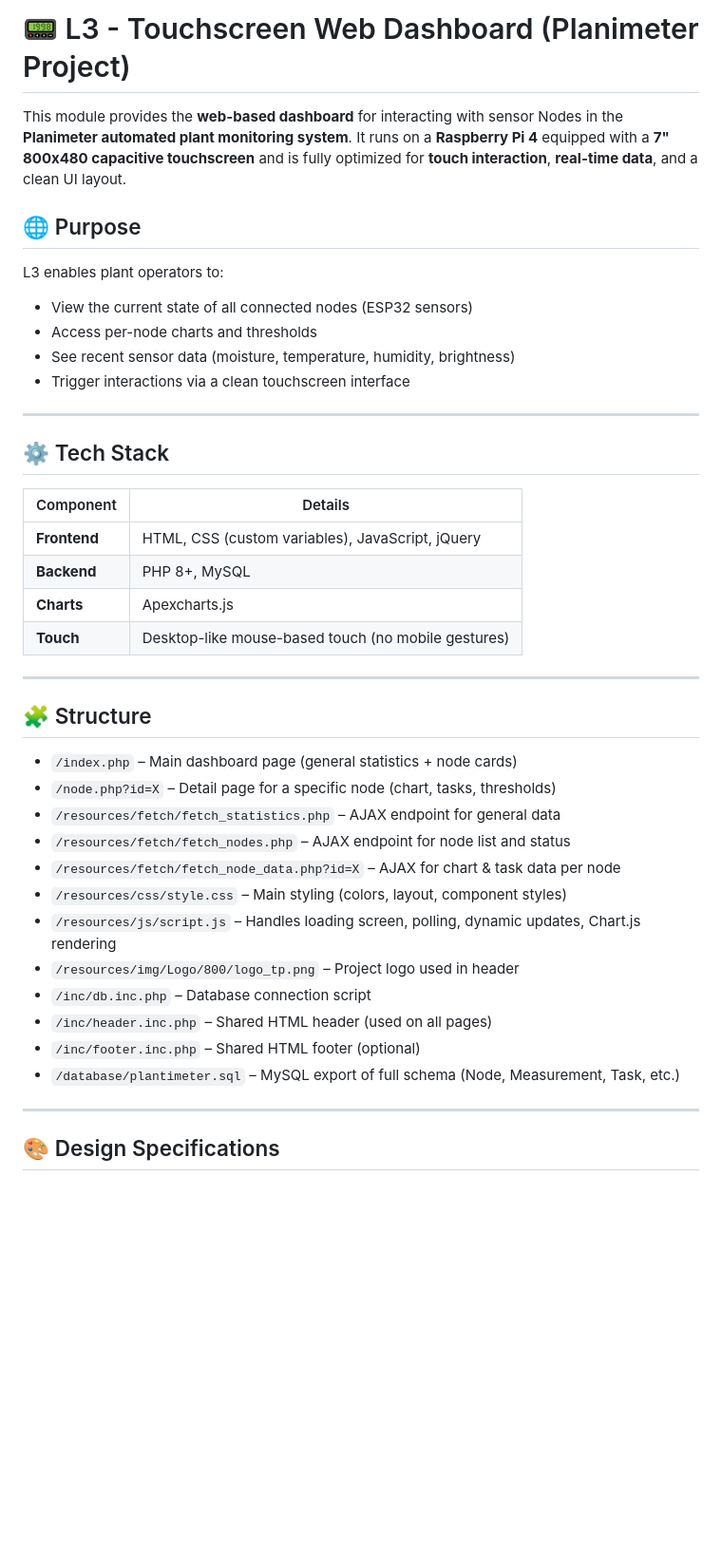
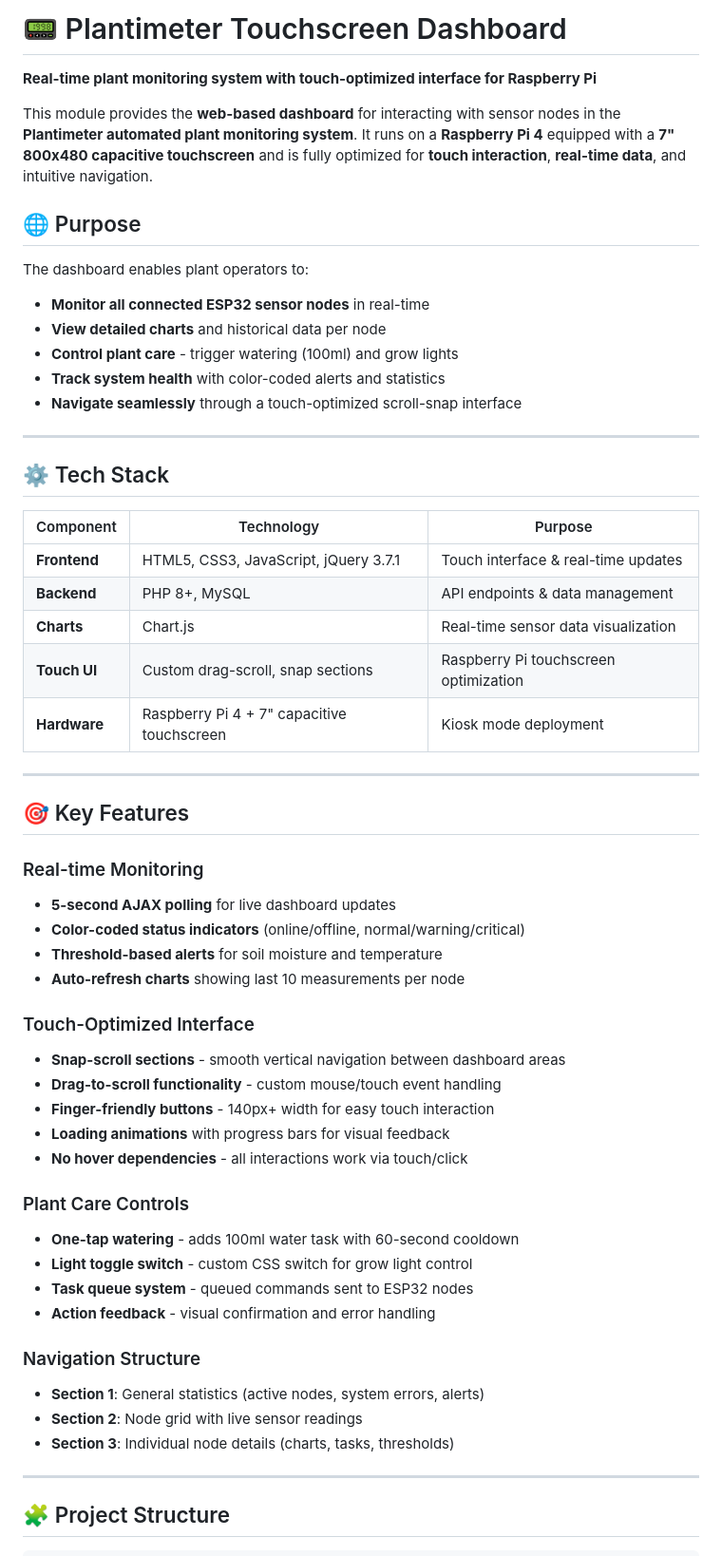
Before and after one commit to VidGuiCode/touchscreen, a Markdown page: README.md, the part around one of its changes. Shown at 95% size. Drawn GitHub-style; blank space fills up the shorter version.

```diff
--- a/README.md
+++ b/README.md
@@ -1,44 +1,59 @@
-# 📟 L3 - Touchscreen Web Dashboard (Planimeter Project)
+# 📟 Plantimeter Touchscreen Dashboard
 
-This module provides the **web-based dashboard** for interacting with sensor Nodes in the **Planimeter automated plant monitoring system**. It runs on a **Raspberry Pi 4** equipped with a **7" 800x480 capacitive touchscreen** and is fully optimized for **touch interaction**, **real-time data**, and a clean UI layout.
+**Real-time plant monitoring system with touch-optimized interface for Raspberry Pi**
+
+This module provides the **web-based dashboard** for interacting with sensor nodes in the **Plantimeter automated plant monitoring system**. It runs on a **Raspberry Pi 4** equipped with a **7" 800x480 capacitive touchscreen** and is fully optimized for **touch interaction**, **real-time data**, and intuitive navigation.
 
 ## 🌐 Purpose
 
-L3 enables plant operators to:
-- View the current state of all connected nodes (ESP32 sensors)
-- Access per-node charts and thresholds
-- See recent sensor data (moisture, temperature, humidity, brightness)
-- Trigger interactions via a clean touchscreen interface
+The dashboard enables plant operators to:
+- **Monitor all connected ESP32 sensor nodes** in real-time
+- **View detailed charts** and historical data per node
+- **Control plant care** - trigger watering (100ml) and grow lights
+- **Track system health** with color-coded alerts and statistics
+- **Navigate seamlessly** through a touch-optimized scroll-snap interface
 
 ---
 
 ## ⚙️ Tech Stack
 
-| Component | Details |
-|----------|---------|
-| **Frontend** | HTML, CSS (custom variables), JavaScript, jQuery |
-| **Backend** | PHP 8+, MySQL |
-| **Charts** | Apexcharts.js |
-| **Touch** | Desktop-like mouse-based touch (no mobile gestures) |
+| Component | Technology | Purpose |
+|-----------|------------|---------|
+| **Frontend** | HTML5, CSS3, JavaScript, jQuery 3.7.1 | Touch interface & real-time updates |
+| **Backend** | PHP 8+, MySQL | API endpoints & data management |
+| **Charts** | Chart.js | Real-time sensor data visualization |
+| **Touch UI** | Custom drag-scroll, snap sections | Raspberry Pi touchscreen optimization |
+| **Hardware** | Raspberry Pi 4 + 7" capacitive touchscreen | Kiosk mode deployment |
 
 ---
 
-## 🧩 Structure
+## 🎯 Key Features
 
-- `/index.php` – Main dashboard page (general statistics + node cards)
-- `/node.php?id=X` – Detail page for a specific node (chart, tasks, thresholds)
-- `/resources/fetch/fetch_statistics.php` – AJAX endpoint for general data
-- `/resources/fetch/fetch_nodes.php` – AJAX endpoint for node list and status
-- `/resources/fetch/fetch_node_data.php?id=X` – AJAX for chart & task data per node
-- `/resources/css/style.css` – Main styling (colors, layout, component styles)
-- `/resources/js/script.js` – Handles loading screen, polling, dynamic updates, Chart.js rendering
-- `/resources/img/Logo/800/logo_tp.png` – Project logo used in header
-- `/inc/db.inc.php` – Database connection script
-- `/inc/header.inc.php` – Shared HTML header (used on all pages)
-- `/inc/footer.inc.php` – Shared HTML footer (optional)
-- `/database/plantimeter.sql` – MySQL export of full schema (Node, Measurement, Task, etc.)
+### Real-time Monitoring
+- **5-second AJAX polling** for live dashboard updates
+- **Color-coded status indicators** (online/offline, normal/warning/critical)
+- **Threshold-based alerts** for soil moisture and temperature
+- **Auto-refresh charts** showing last 10 measurements per node
+
+### Touch-Optimized Interface
+- **Snap-scroll sections** - smooth vertical navigation between dashboard areas
+- **Drag-to-scroll functionality** - custom mouse/touch event handling
+- **Finger-friendly buttons** - 140px+ width for easy touch interaction
+- **Loading animations** with progress bars for visual feedback
+- **No hover dependencies** - all interactions work via touch/click
+
+### Plant Care Controls
+- **One-tap watering** - adds 100ml water task with 60-second cooldown
+- **Light toggle switch** - custom CSS switch for grow light control
+- **Task queue system** - queued commands sent to ESP32 nodes
+- **Action feedback** - visual confirmation and error handling
+
+### Navigation Structure
+- **Section 1**: General statistics (active nodes, system errors, alerts)
+- **Section 2**: Node grid with live sensor readings
+- **Section 3**: Individual node details (charts, tasks, thresholds)
 
 ---
 
-## 🎨 Design Specifications
+## 🧩 Project Structure
 
```
Also changed, not shown: other parts of README.md (+224 -60 lines).
